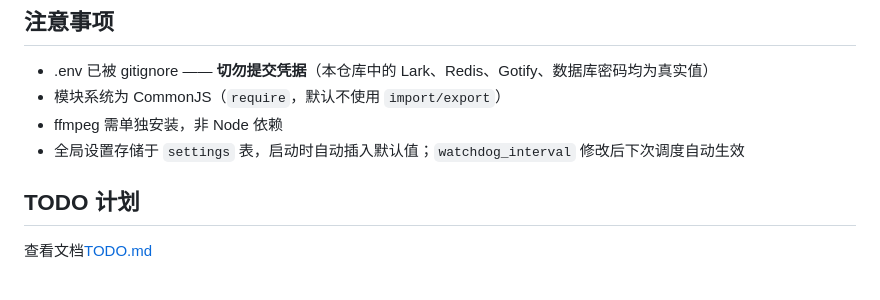
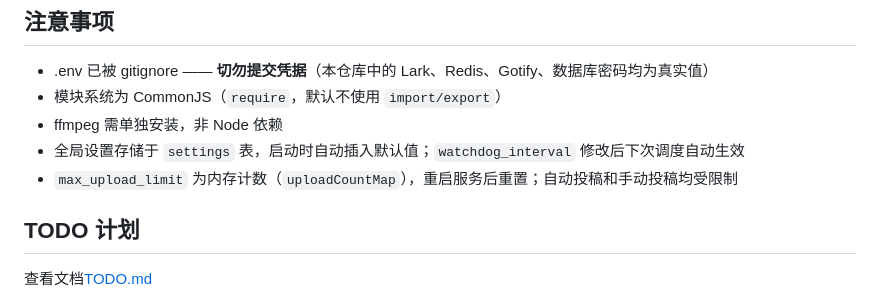
Before and after one commit to scriptsmay/live_recorder_server, a Markdown page: AGENTS.md, the part around the change. GitHub-like rendering.

Commit message:
docs: document max_upload_limit setting

```diff
--- a/AGENTS.md
+++ b/AGENTS.md
@@ -79,6 +79,7 @@
 - 模块系统为 CommonJS（`require`，默认不使用 `import/export`）
 - ffmpeg 需单独安装，非 Node 依赖
 - 全局设置存储于 `settings` 表，启动时自动插入默认值；`watchdog_interval` 修改后下次调度自动生效
+- `max_upload_limit` 为内存计数（`uploadCountMap`），重启服务后重置；自动投稿和手动投稿均受限制
 
 ## TODO 计划
 
```
Also changed, not shown: docs/DB.md (+1 -0 lines).
